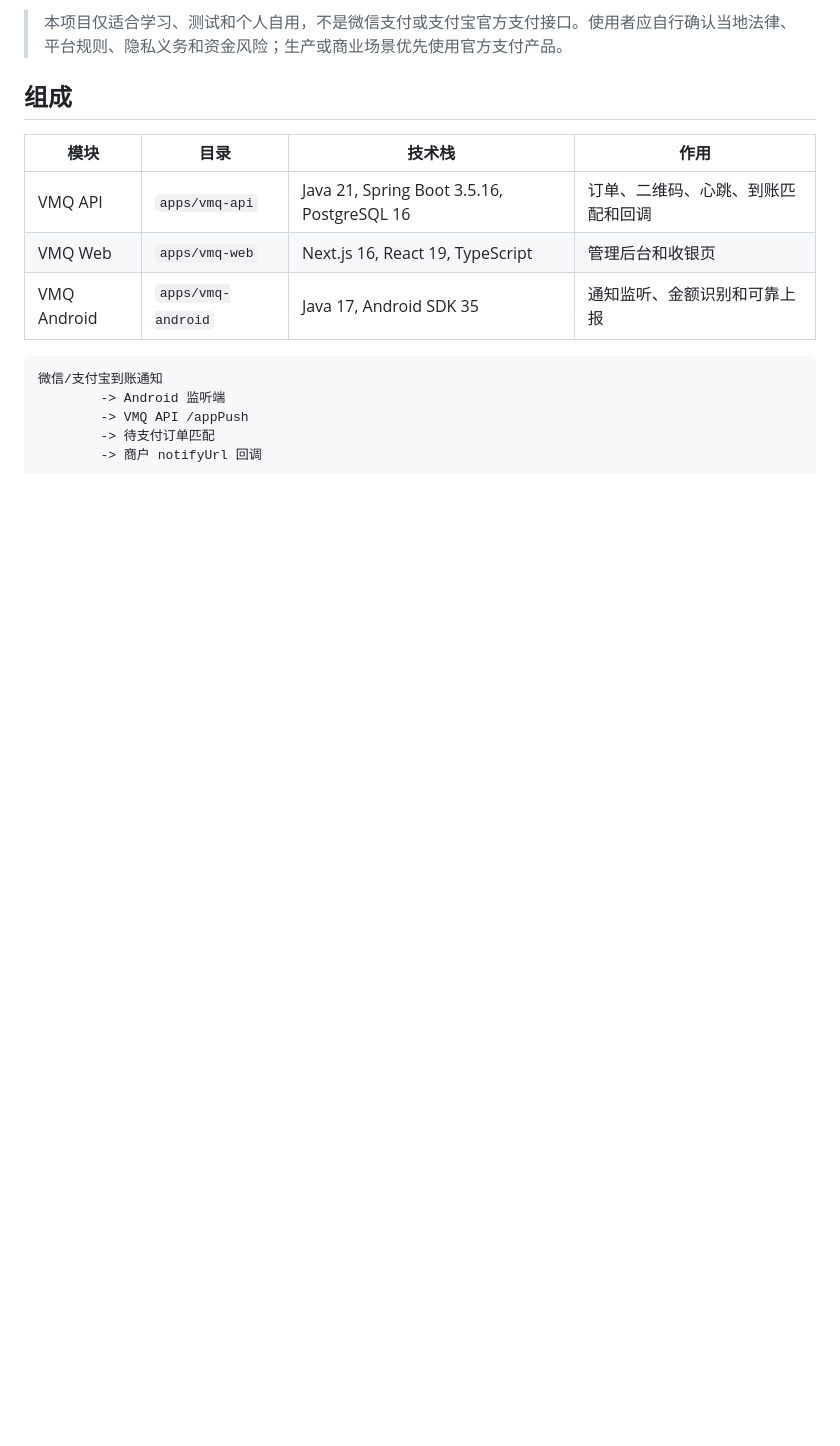
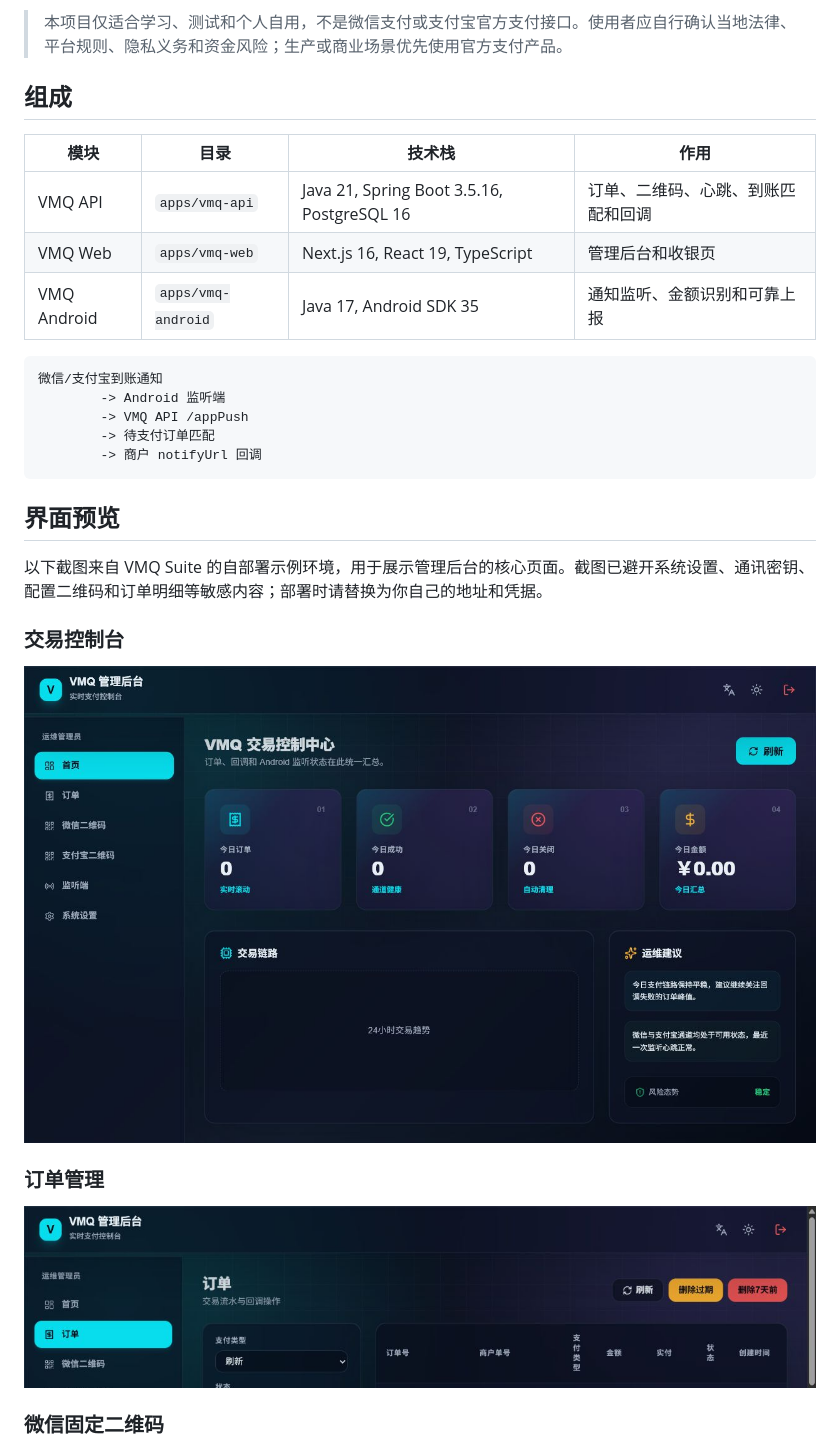
Before and after one commit to gyhua96/vmq-suite, a Markdown page: README.md, the part around the change printed below. GitHub-like rendering; pictures changed too: docs/images/dashboard.png (added), docs/images/orders.png (added); blank space fills up the shorter version.

Commit message:
docs: add deployment UI screenshots

````diff
--- a/README.md
+++ b/README.md
@@ -19,3 +19,18 @@ VMQ Suite 是一套个人收款通知监听方案，包含 Spring Boot 服务端
         -> 待支付订单匹配
         -> 商户 notifyUrl 回调
 ```
+
+## 界面预览
+
+以下截图来自 VMQ Suite 的自部署示例环境，用于展示管理后台的核心页面。截图已避开系统设置、通讯密钥、配置二维码和订单明细等敏感内容；部署时请替换为你自己的地址和凭据。
+
+### 交易控制台
+
+![VMQ 交易控制台](docs/images/dashboard.png)
+
+### 订单管理
+
+![订单管理与筛选](docs/images/orders.png)
+
+### 微信固定二维码
+
````
Also changed, not shown: other parts of README.md (+5 -0 lines), docs/images/monitor.png (added), docs/images/wechat-qrcode.png (added).
